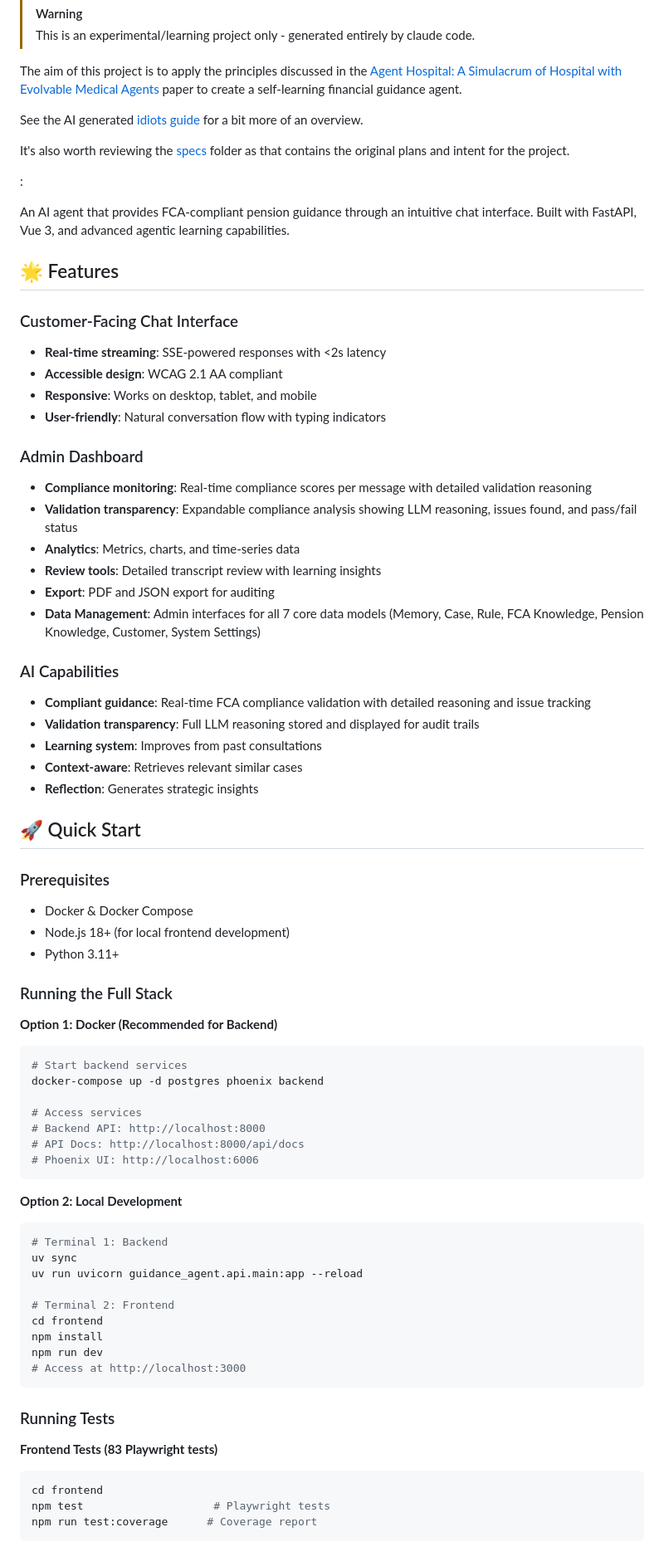
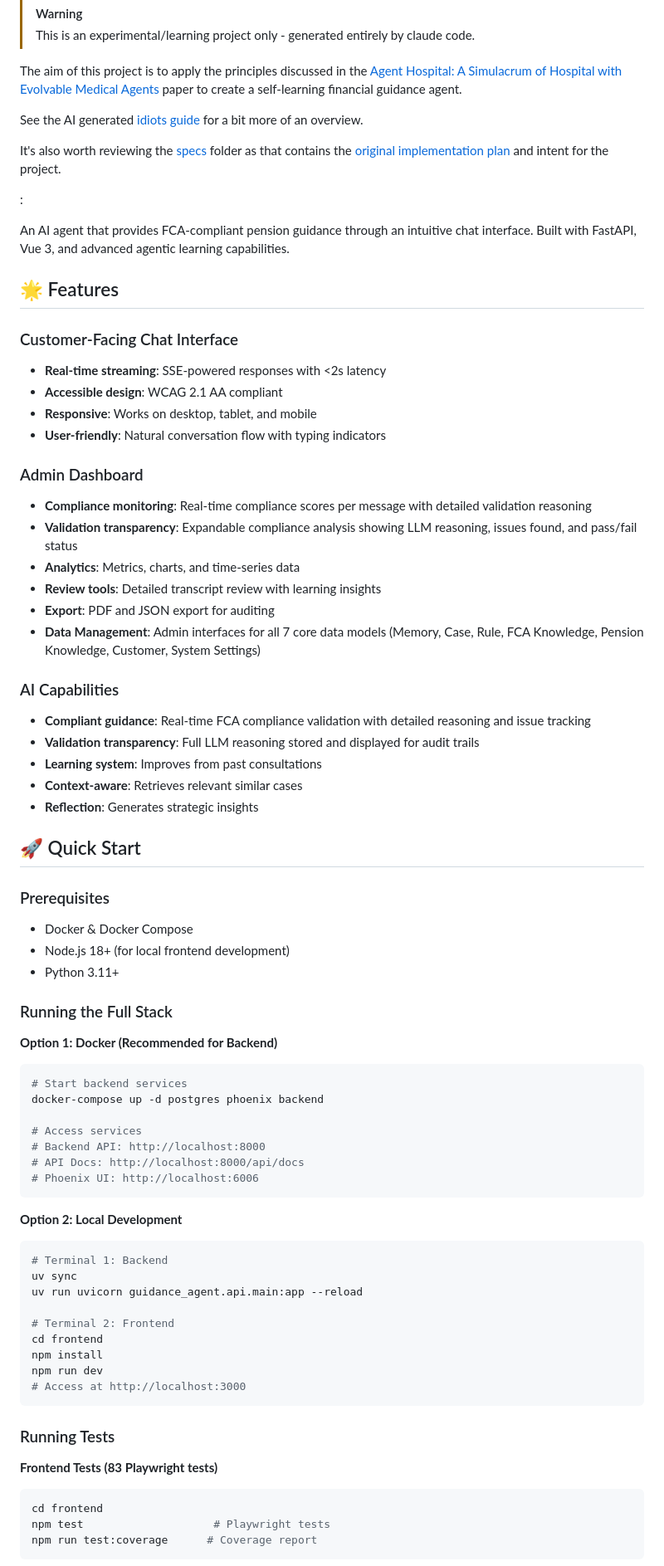
Before and after one commit to looksystems/playground-guidance-agent, a Markdown page: README.md, the part around one of its changes. Shown at 83% size. Rendered like a GitHub page.

Commit message:
update links

````diff
--- a/README.md
+++ b/README.md
@@ -7,21 +7,23 @@ The aim of this project is to apply the principles discussed in the [Agent Hospi
 
 See the AI generated [idiots guide](./docs/IDIOTS_GUIDE.md) for a bit more of an overview.
 
-It's also worth reviewing the [specs](./specs) folder as that contains the original plans and intent for the project.
+It's also worth reviewing the [specs](./specs) folder as that contains the [original implementation plan](./specs/implementation-plan.md) and intent for the project.
 
 :
 
-An  AI agent that provides FCA-compliant pension guidance through an intuitive chat interface. Built with FastAPI, Vue 3, and advanced agentic learning capabilities.
+An AI agent that provides FCA-compliant pension guidance through an intuitive chat interface. Built with FastAPI, Vue 3, and advanced agentic learning capabilities.
 
 ## 🌟 Features
 
 ### Customer-Facing Chat Interface
+
 - **Real-time streaming**: SSE-powered responses with <2s latency
 - **Accessible design**: WCAG 2.1 AA compliant
 - **Responsive**: Works on desktop, tablet, and mobile
 - **User-friendly**: Natural conversation flow with typing indicators
 
 ### Admin Dashboard
+
 - **Compliance monitoring**: Real-time compliance scores per message with detailed validation reasoning
 - **Validation transparency**: Expandable compliance analysis showing LLM reasoning, issues found, and pass/fail status
 - **Analytics**: Metrics, charts, and time-series data
@@ -30,6 +32,7 @@ An  AI agent that provides FCA-compliant pension guidance through an intuitive c
 - **Data Management**: Admin interfaces for all 7 core data models (Memory, Case, Rule, FCA Knowledge, Pension Knowledge, Customer, System Settings)
 
 ### AI Capabilities
+
 - **Compliant guidance**: Real-time FCA compliance validation with detailed reasoning and issue tracking
 - **Validation transparency**: Full LLM reasoning stored and displayed for audit trails
 - **Learning system**: Improves from past consultations
@@ -39,6 +42,7 @@ An  AI agent that provides FCA-compliant pension guidance through an intuitive c
 ## 🚀 Quick Start
 
 ### Prerequisites
+
 - Docker & Docker Compose
 - Node.js 18+ (for local frontend development)
 - Python 3.11+
@@ -46,6 +50,7 @@ An  AI agent that provides FCA-compliant pension guidance through an intuitive c
 ### Running the Full Stack
 
 **Option 1: Docker (Recommended for Backend)**
+
 ```bash
 # Start backend services
 docker-compose up -d postgres phoenix backend
@@ -57,6 +62,7 @@ docker-compose up -d postgres phoenix backend
 ```
 
 **Option 2: Local Development**
+
 ```bash
 # Terminal 1: Backend
 uv sync
@@ -72,6 +78,7 @@ npm run dev
 ### Running Tests
 
 **Frontend Tests (83 Playwright tests)**
+
 ```bash
 cd frontend
 npm test                    # Playwright tests
````
Also changed, not shown: other parts of README.md (+19 -0 lines).
